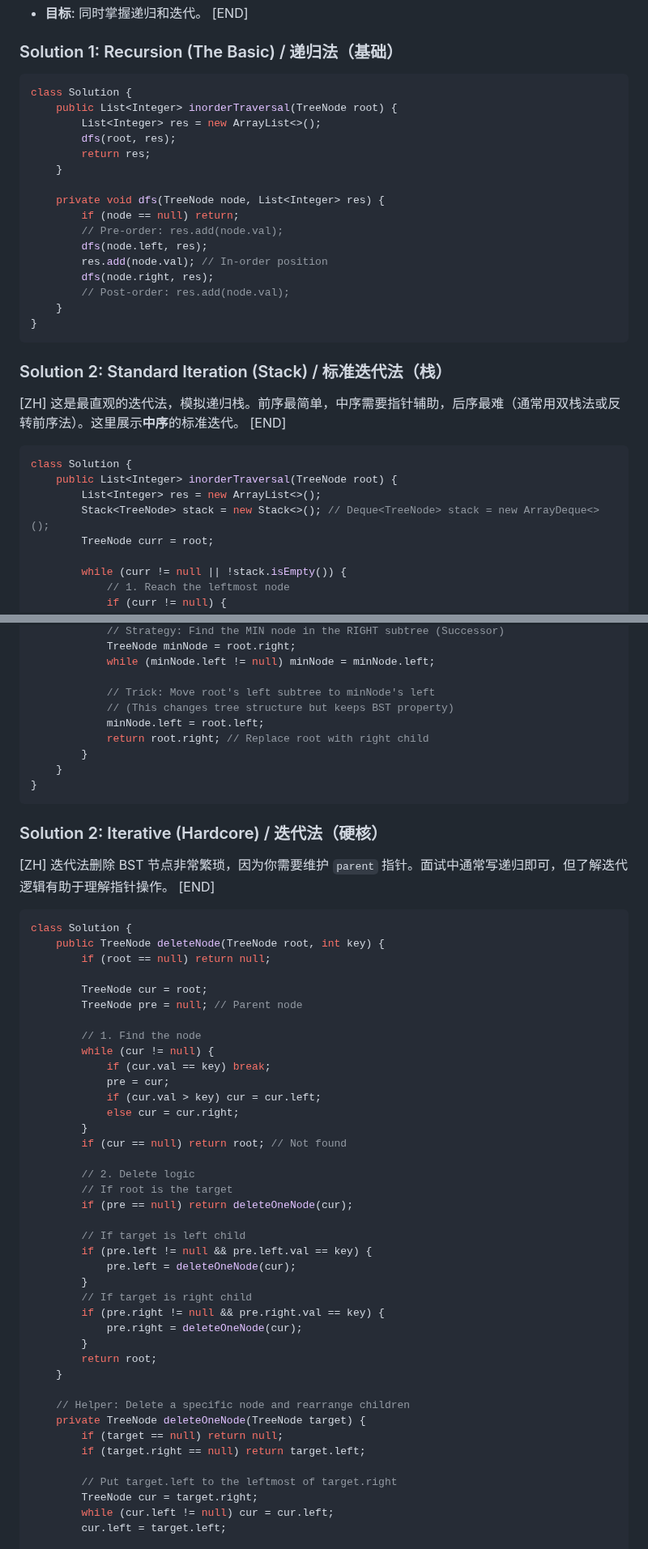
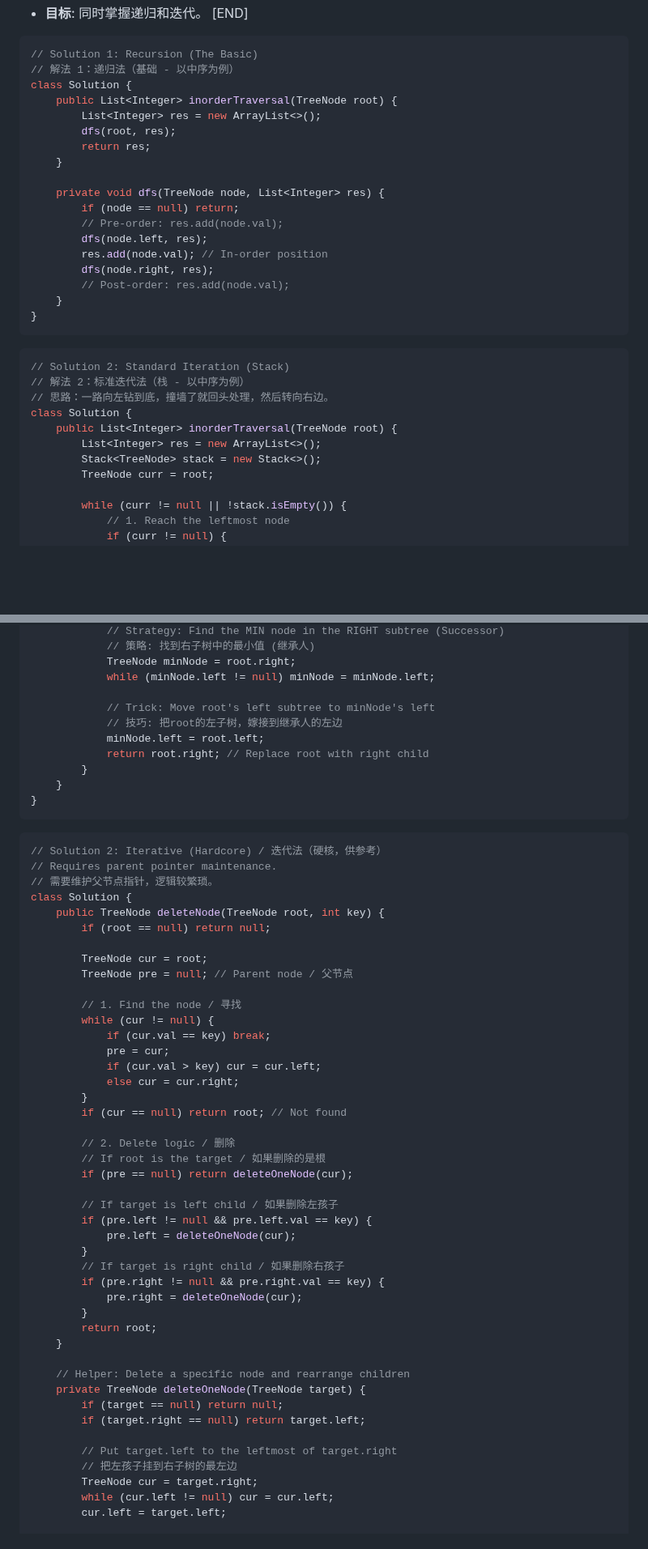
Before and after one commit to 22abad/flowStates, a Markdown page: posts/20251128binaryTree.md, 2 parts joined by grey strips. Shown at 81% size. Drawn GitHub-style; blank space fills up the shorter version.

`````diff
--- a/posts/20251128binaryTree.md
+++ b/posts/20251128binaryTree.md
@@ -53,9 +54,9 @@ If you master the following 4 problems and their variations, you master the Tree
 * **目标**: 同时掌握递归和迭代。
 [END]
 
-### Solution 1: Recursion (The Basic) / 递归法（基础）
-
 ```java
+// Solution 1: Recursion (The Basic)
+// 解法 1：递归法（基础 - 以中序为例）
 class Solution {
     public List<Integer> inorderTraversal(TreeNode root) {
         List<Integer> res = new ArrayList<>();
@@ -72,18 +73,16 @@ class Solution {
         // Post-order: res.add(node.val);
     }
 }
-```
-### Solution 2: Standard Iteration (Stack) / 标准迭代法（栈）
+````
 
-[ZH] 这是最直观的迭代法，模拟递归栈。前序最简单，中序需要指针辅助，后序最难（通常用双栈法或反转前序法）。这里展示**中序**的标准迭代。 [END]
-
-
-
-```Java
+```java
+// Solution 2: Standard Iteration (Stack)
+// 解法 2：标准迭代法（栈 - 以中序为例）
+// 思路：一路向左钻到底，撞墙了就回头处理，然后转向右边。
 class Solution {
     public List<Integer> inorderTraversal(TreeNode root) {
         List<Integer> res = new ArrayList<>();
-        Stack<TreeNode> stack = new Stack<>(); // Deque<TreeNode> stack = new ArrayDeque<>();
+        Stack<TreeNode> stack = new Stack<>();
         TreeNode curr = root;
 
         while (curr != null || !stack.isEmpty()) {
@@ -305,9 +300,10 @@ class Solution {
             // Strategy: Find the MIN node in the RIGHT subtree (Successor)
+            // 策略: 找到右子树中的最小值 (继承人)
             TreeNode minNode = root.right;
             while (minNode.left != null) minNode = minNode.left;
 
             // Trick: Move root's left subtree to minNode's left
-            // (This changes tree structure but keeps BST property)
+            // 技巧: 把root的左子树，嫁接到继承人的左边
             minNode.left = root.left;
             return root.right; // Replace root with right child
         }
@@ -315,21 +311,18 @@ class Solution {
 }
 ```
 
-### Solution 2: Iterative (Hardcore) / 迭代法（硬核）
-
-[ZH] 迭代法删除 BST 节点非常繁琐，因为你需要维护 `parent` 指针。面试中通常写递归即可，但了解迭代逻辑有助于理解指针操作。 [END]
-
-
-
-```Java
+```java
+// Solution 2: Iterative (Hardcore) / 迭代法（硬核，供参考）
+// Requires parent pointer maintenance.
+// 需要维护父节点指针，逻辑较繁琐。
 class Solution {
     public TreeNode deleteNode(TreeNode root, int key) {
         if (root == null) return null;
 
         TreeNode cur = root;
-        TreeNode pre = null; // Parent node
+        TreeNode pre = null; // Parent node / 父节点
 
-        // 1. Find the node
+        // 1. Find the node / 寻找
         while (cur != null) {
             if (cur.val == key) break;
             pre = cur;
@@ -338,15 +331,15 @@ class Solution {
         }
         if (cur == null) return root; // Not found
 
-        // 2. Delete logic
-        // If root is the target
+        // 2. Delete logic / 删除
+        // If root is the target / 如果删除的是根
         if (pre == null) return deleteOneNode(cur);
 
-        // If target is left child
+        // If target is left child / 如果删除左孩子
         if (pre.left != null && pre.left.val == key) {
             pre.left = deleteOneNode(cur);
         }
-        // If target is right child
+        // If target is right child / 如果删除右孩子
         if (pre.right != null && pre.right.val == key) {
             pre.right = deleteOneNode(cur);
         }
@@ -359,6 +352,7 @@ class Solution {
         if (target.right == null) return target.left;
 
         // Put target.left to the leftmost of target.right
+        // 把左孩子挂到右子树的最左边
         TreeNode cur = target.right;
         while (cur.left != null) cur = cur.left;
         cur.left = target.left;
`````
Also changed, not shown: other parts of posts/20251128binaryTree.md (+56 -59 lines).
